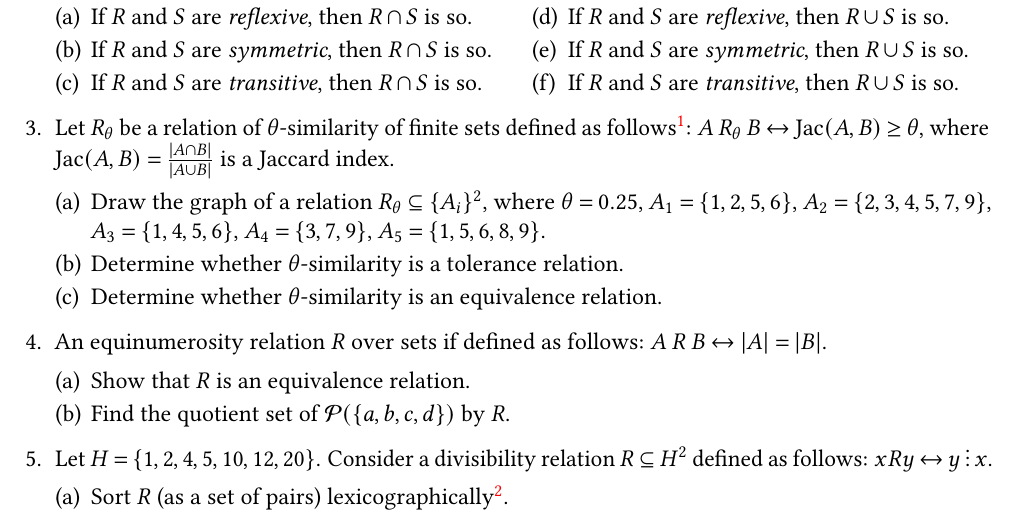
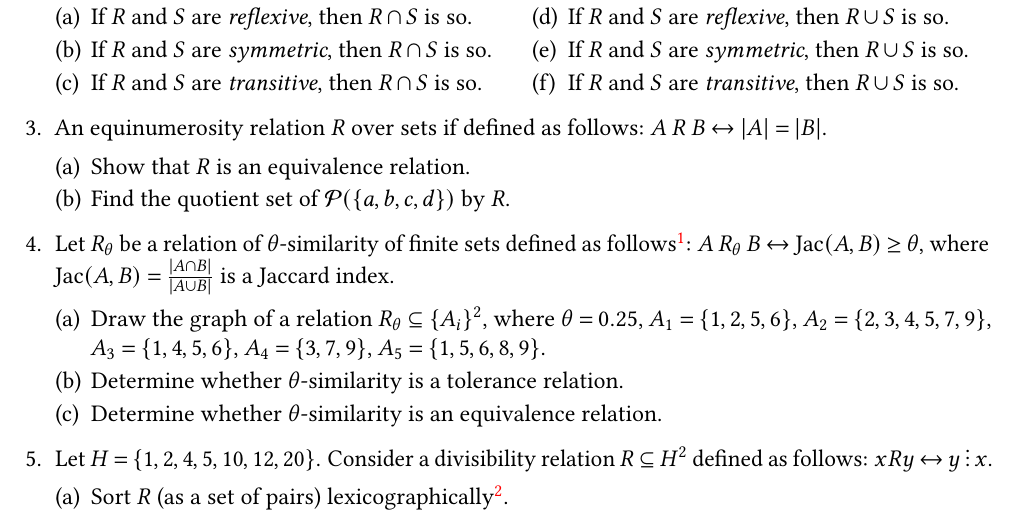
Before and after one commit to Lipen/discrete-math-course, a LaTeX problem sheet (hw2.tex): part of the page, cut so that both start at the same text. Compiled offline with pdfLaTeX.

Commit message:
Reorder tasks

```diff
--- a/hw2.tex
+++ b/hw2.tex
@@ -107,6 +107,16 @@
     \end{multicols}
 
 
+    %% Task: Explore the equinumerosity relation and quotient set.
+    \item An equinumerosity relation $R$ over sets if defined as follows: $A \rel B \iff \card{A} =\nobreak \card{B}$.
+    % Let $X = \Set{b, \square, 42, \Cat}$.
+
+    \begin{subtasks}
+        \item Show that $R$ is an equivalence relation.
+        \item Find the quotient set of $\powerset{\Set{a,b,c,d}}$ by $R$.
+    \end{subtasks}
+
+
     %% Task: Explore the Jaccard index.
     \item Let $R_{\theta}$ be a relation of $\theta$-similarity of finite sets defined as follows\footnote{A set $A$ is said to be $\theta$-similar to $B$ \textit{iff} the Jaccard index $\Jac(A,B)$ for these sets is at least $\theta$. Obviously, $\theta \in [0; 1] \subseteq \Real$.}: $A \rel[R_{\theta}] B \iff \Jac(A,B) \geq \theta$, where $\Jac(A,B) = \frac{\card{A \intersection B}}{\card{A \union B}}$ is a Jaccard index.
 
@@ -114,16 +124,6 @@
         \item Draw the graph of a relation $R_{\theta} \subseteq \Set{A_i}^2$, where $\theta = 0.25$, $A_1 = \Set{1,2,5,6}$, $A_2 = \Set{2,3,4,5,7,9}$, $A_3 = \Set{1,4,5,6}$, $A_4 = \Set{3,7,9}$, $A_5 = \Set{1,5,6,8,9}$.
         \item Determine whether $\theta$-similarity is a tolerance relation.
         \item Determine whether $\theta$-similarity is an equivalence relation.
-    \end{subtasks}
-
-
-    %% Task: Explore the equinumerosity relation and quotient set.
-    \item An equinumerosity relation $R$ over sets if defined as follows: $A \rel B \iff \card{A} =\nobreak \card{B}$.
-    % Let $X = \Set{b, \square, 42, \Cat}$.
-
-    \begin{subtasks}
-        \item Show that $R$ is an equivalence relation.
-        \item Find the quotient set of $\powerset{\Set{a,b,c,d}}$ by $R$.
     \end{subtasks}
 
 
```
